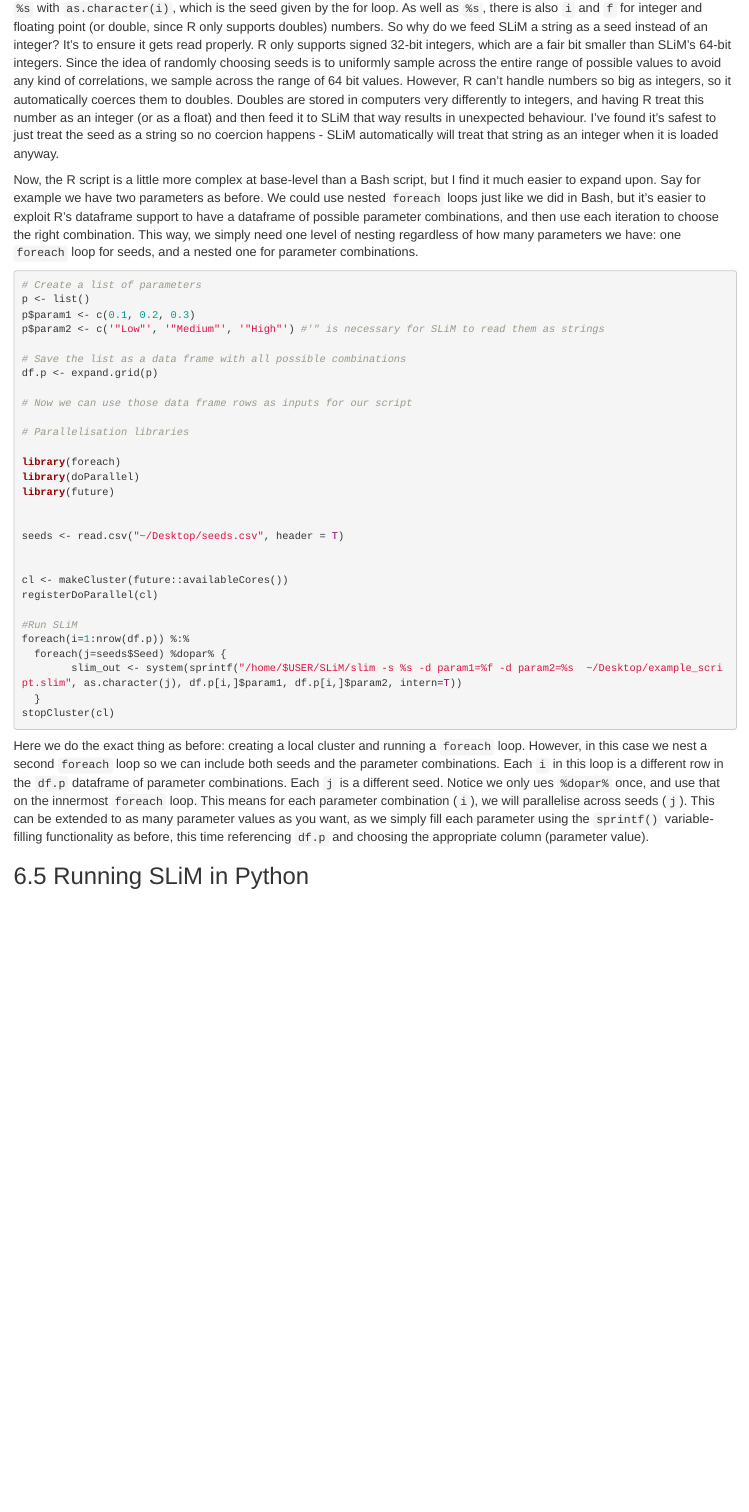
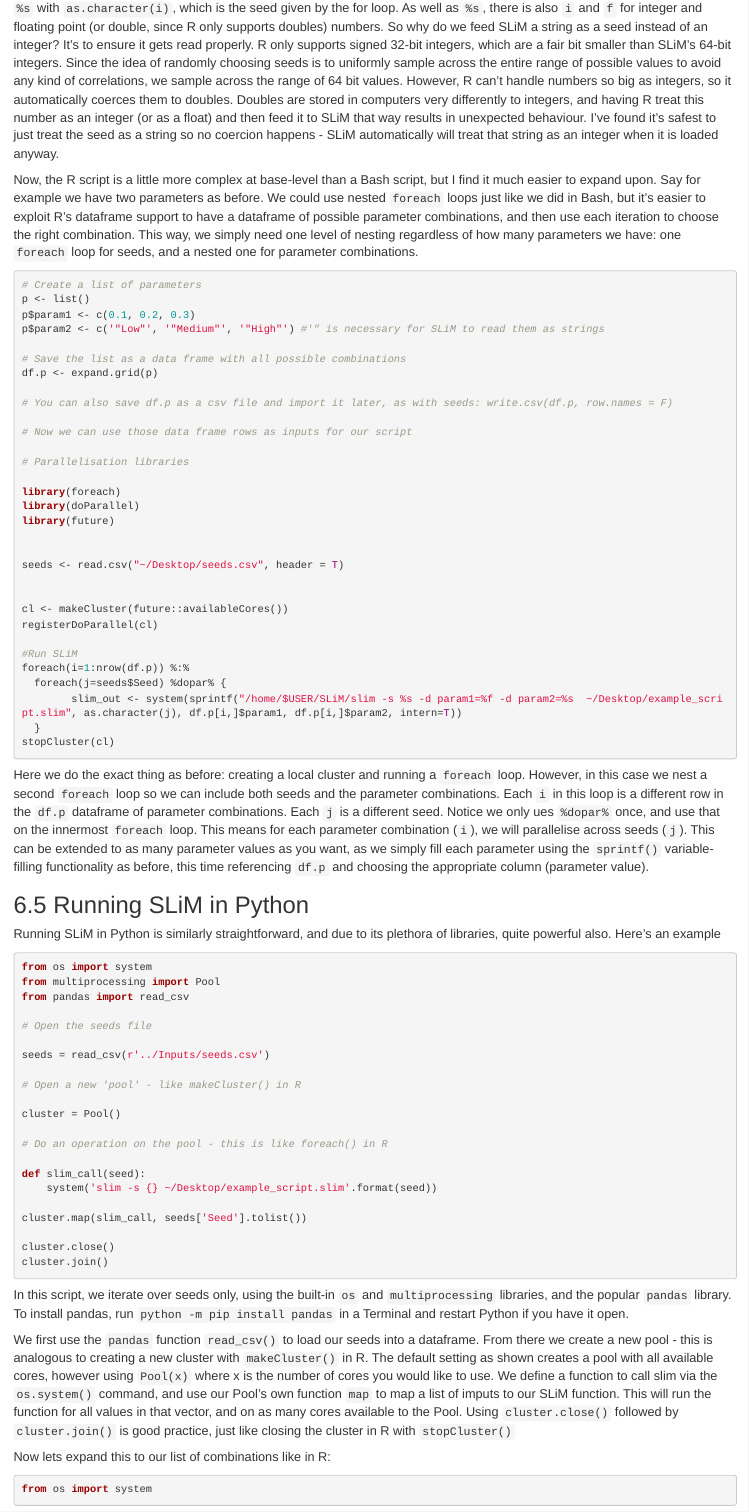
Before and after one commit to nobrien97/PolygenicSLiMBook, an R Markdown document (src/markdown/6_slimInParallel.Rmd): the page in a window 1100 px wide, from 3470 px down. Rendered offline with R 4.5, knitr and Pandoc, with nearby package versions.

Commit message:
Updated slimInParallel

````diff
--- a/src/markdown/6_slimInParallel.Rmd
+++ b/src/markdown/6_slimInParallel.Rmd
@@ -152,6 +152,8 @@ p$param2 <- c('"Low"', '"Medium"', '"High"') #'" is necessary for SLiM to read t
 # Save the list as a data frame with all possible combinations
 df.p <- expand.grid(p)
 
+# You can also save df.p as a csv file and import it later, as with seeds: write.csv(df.p, row.names = F)
+
 # Now we can use those data frame rows as inputs for our script
 
 # Parallelisation libraries
@@ -179,3 +181,48 @@ stopCluster(cl)
 Here we do the exact thing as before: creating a local cluster and running a ```foreach``` loop. However, in this case we nest a second ```foreach``` loop so we can include both seeds and the parameter combinations. Each ```i``` in this loop is a different row in the ```df.p``` dataframe of parameter combinations. Each ```j``` is a different seed. Notice we only ues ```%dopar%``` once, and use that on the innermost ```foreach``` loop. This means for each parameter combination (```i```), we will parallelise across seeds (```j```). This can be extended to as many parameter values as you want, as we simply fill each parameter using the ```sprintf()``` variable-filling functionality as before, this time referencing ```df.p``` and choosing the appropriate column (parameter value).
 
 ## 6.5 Running SLiM in Python
+
+Running SLiM in Python is similarly straightforward, and due to its plethora of libraries, quite powerful also.
+Here's an example
+
+```{python slim_sub_py1, eval = F}
+from os import system
+from multiprocessing import Pool
+from pandas import read_csv
+
+# Open the seeds file
+
+seeds = read_csv(r'../Inputs/seeds.csv')
+
+# Open a new 'pool' - like makeCluster() in R
+
+cluster = Pool()
+
+# Do an operation on the pool - this is like foreach() in R
+
+def slim_call(seed):
+    system('slim -s {} ~/Desktop/example_script.slim'.format(seed))
+
+cluster.map(slim_call, seeds['Seed'].tolist())
+
+cluster.close()
+cluster.join()
+```
+
+In this script, we iterate over seeds only, using the built-in ```os``` and ```multiprocessing``` libraries, and the popular ```pandas``` library.
+To install pandas, run ```python -m pip install pandas``` in a Terminal and restart Python if you have it open.
+
+We first use the ```pandas``` function ```read_csv()``` to load our seeds into a dataframe. From there we create a new pool - this is analogous
+to creating a new cluster with ```makeCluster()``` in R. The default setting as shown creates a pool with all available cores, however using
+```Pool(x)``` where x is the number of cores you would like to use.
+We define a function to call slim via the ```os.system()``` command, and use our Pool's own function ```map``` to map a list of imputs to our SLiM
+function. This will run the function for all values in that vector, and on as many cores available to the Pool.
+Using ```cluster.close()``` followed by ```cluster.join()``` is good practice, just like closing the cluster in R with ```stopCluster()```
+
+
+Now lets expand this to our list of combinations like in R:
+
+```{python, slim_sub_py2, eval = F}
+from os import system
+
+```
````
Also changed, not shown: src/Parallelisation/Python/slim_sublaunch_combos.py (added, +35 -0 lines), src/Parallelisation/Python/slim_sublaunch_seeds.py (added, +21 -0 lines).
